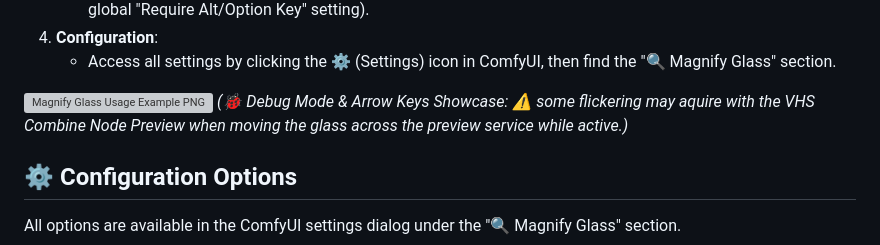
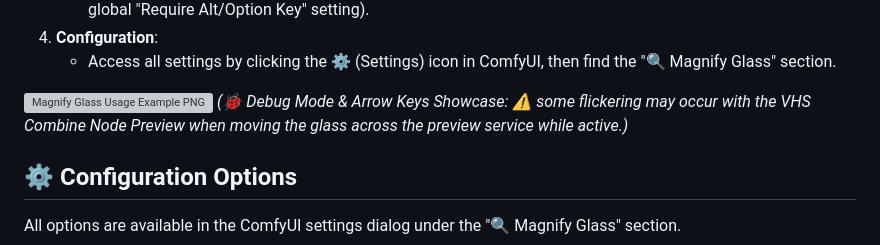
Before and after one commit to AEmotionStudio/ComfyUI-MagnifyGlass, a Markdown page: README.md, the part around the change. GitHub-like rendering; grey boxes are pictures that could not be loaded.

```diff
--- a/README.md
+++ b/README.md
@@ -79,7 +79,7 @@ Restart ComfyUI after installation. No additional `pip install` steps are typica
     - Access all settings by clicking the ⚙️ (Settings) icon in ComfyUI, then find the "🔍 Magnify Glass" section.
 
 ![Magnify Glass Usage Example PNG](images/magnify_glass_usage.webp)
-*(🐞 Debug Mode & Arrow Keys Showcase: ⚠️ some flickering may aquire with the VHS Combine Node Preview when moving the glass across the preview service while active.)*
+*(🐞 Debug Mode & Arrow Keys Showcase: ⚠️ some flickering may occur with the VHS Combine Node Preview when moving the glass across the preview service while active.)*
 
 ## ⚙️ Configuration Options
 
```
